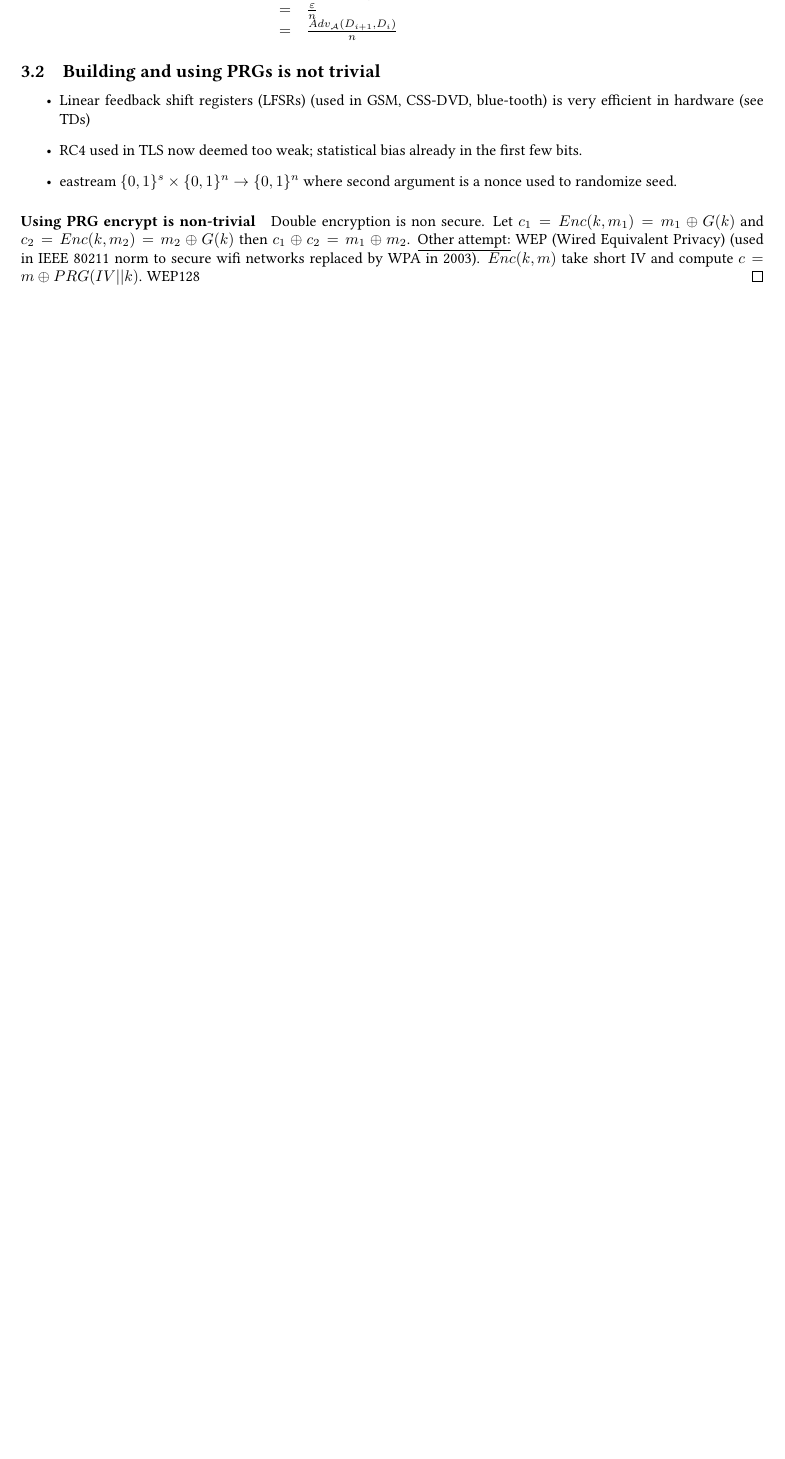
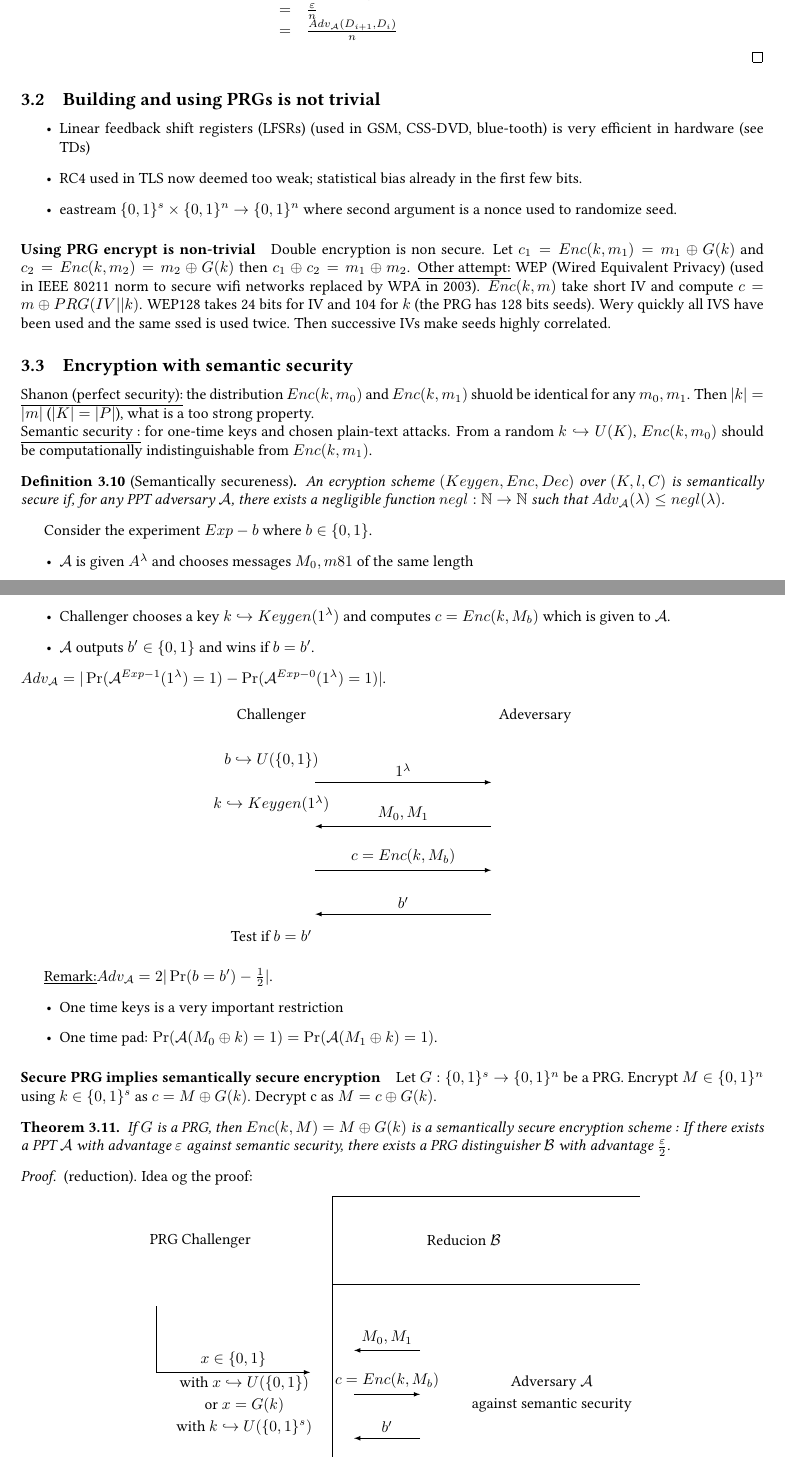
Before and after one commit to lecfab/M1IF2Sem, a LaTeX document (Crypto/cours/cours.tex): part of page 6 of 6 before the commit and two parts of pages 6 and 7 of 8 after it, the two joined at a grey line, cut so that both start at the same text, the shorter picture padded with empty space. Compiled offline with pdfLaTeX.

Commit message:
Crypto Lecture 2

```diff
--- a/Crypto/cours/cours.tex
+++ b/Crypto/cours/cours.tex
@@ -325,4 +326,53 @@ Adv_{\A'} &=& |p-\frac{1}{2}|\\
 \item eastream $\{0,1\}^s\times\{0,1\}^n\rightarrow\{0,1\}^n$ where second argument is a nonce used to randomize seed.
 \end{itemize}
 \paragraph{Using PRG encrypt is non-trivial} Double encryption is non secure. Let $c_1=Enc(k,m_1)=m_1\oplus G(k)$ and $c_2=Enc(k,m_2)=m_2\oplus G(k)$ then $c_1\oplus c_2 = m_1\oplus m_2$.
-\underline{Other attempt:} WEP (Wired Equivalent Privacy) (used in IEEE 80211 norm to secure wifi networks replaced by WPA in 2003). $Enc(k,m)$ take short IV and compute $c=m\oplus PRG(IV||k)$. WEP128
+\underline{Other attempt:} WEP (Wired Equivalent Privacy) (used in IEEE 80211 norm to secure wifi networks replaced by WPA in 2003). $Enc(k,m)$ take short IV and compute $c=m\oplus PRG(IV||k)$. WEP128 takes 24 bits for IV and 104 for $k$ (the PRG has 128 bits seeds). Wery quickly all IVS have been used and the same ssed is used twice. Then successive IVs make seeds highly correlated.
+\subsection{Encryption with semantic security}
+
+\underline{Shanon (perfect security):} the distribution $Enc(k,m_0)$ and $Enc(k,m_1)$ shuold be identical for any $m_0,m_1$. Then $|k|=|m|$ ($|K|=|P|$), what is a too strong property.\\
+\underline{Semantic security :} for one-time keys and chosen plain-text attacks. From a random $k\hookrightarrow U(K)$, $Enc(k,m_0)$ should be computationally indistinguishable from $Enc(k,m_1)$.
+
+\Def{Semantically secureness}{def:semSecure}{An ecryption scheme $(Keygen,Enc,Dec)$ over $(K,l,C)$ is semantically secure if, for any PPT adversary $\A$, there exists a negligible function $negl:\N\rightarrow\N$ such that $Adv_\A(\lambda)\leq negl(\lambda)$.}
+
+Consider the experiment $Exp-b$ where $b\in\{0,1\}$.
+\begin{itemize}
+\item $\A$ is given $A^\lambda$ and chooses messages $M_0,m81$ of the same length
+\item Challenger chooses a key $k\hookrightarrow Keygen(1^\lambda)$ and computes $c=Enc(k,M_b)$ which is given to $\A$.
+\item $\A$ outputs $b'\in\{0,1\}$ and wins if $b=b'$.
+\end{itemize}
+$Adv_\A=|\Pr(\A^{Exp-1}(1^\lambda)=1)-\Pr(\A^{Exp-0}(1^\lambda)=1)|$.
+
+\begin{center}
+\begin{tikzpicture}[>=latex]
+\node	[]	at 	(0,6)	{Challenger};
+\node	[]	at	(6,6)	{Adeversary};
+\node	[]	at	(0,5)	{$b\hookrightarrow U(\{0,1\})$};
+\node	[]	at	(0,4)	{$k\hookrightarrow Keygen(1^\lambda)$};
+\node	[]	at	(0,1)	{Test if $b=b'$};
+
+\draw	[->]	(1,4.5)	--node[above]	{$1^\lambda$}	(5,4.5);
+\draw	[->]	(5,3.5)	--node[above]	{$M_0,M_1$}		(1,3.5);
+\draw	[->]	(1,2.5)	--node[above]	{$c=Enc(k,M_b)$}	(5,2.5);
+\draw	[->]	(5,1.5)	--node[above]	{$b'$}		(1,1.5);
+\end{tikzpicture}
+\end{center}
+
+\Rem $Adv_\A=2|\Pr(b=b')-\frac{1}{2}|$.
+\begin{itemize}
+\item One time keys is a very important restriction
+\item One time pad: $\Pr(\A(M_0\oplus k)=1)=\Pr(\A(M_1\oplus k)=1)$.
+\end{itemize}
+
+\paragraph{Secure PRG implies semantically secure encryption}
+Let $G:\{0,1\}^s\rightarrow\{0,1\}^n$ be a PRG. Encrypt $M\in\{0,1\}^n$ using $k\in\{0,1\}^s$ as $c=M\oplus G(k)$.
+Decrypt c as $M=c\oplus G(k)$.
+
+\Thm{}{thm:securePRGSemSecEncryt}{If $G$ is a PRG, then $Enc(k,M)=M\oplus G(k)$ is a semantically secure encryption scheme : If there exists a PPT $\A$ with advantage $\epsilon$ against semantic security, there exists a PRG distinguisher $\mathcal{B}$ with advantage $\frac{\epsilon}{2}$.}
+\begin{proof} (reduction).
+Idea og the proof:
+\begin{center}
+\begin{tikzpicture}[>=latex]
+\node	[]	at 	(0,6)	{PRG Challenger};
+\node	[]	at	(6,6)	{Reducion $\mathcal{B}$};
+\node	[]	at	(8,2.75)	{Adversary $\A$};
+\node	[]	at	(8,2.25)	{against semantic security};
@@ -328,0 +384,8 @@ Adv_{\A'} &=& |p-\frac{1}{2}|\\
+\draw	[->]	(5,3.5)	--node[above]	{$M_0,M_1$}		(3.5,3.5);
+\draw	[->]	(-1,3)	--node[above]	{$x\in\{0,1\}$} (2.5,3);
+\node	[]	at	(1,2.75)	{with $x\hookrightarrow U(\{0,1\})$};
+\node	[]	at	(1,2.25)	{or $x=G(k)$};
+\node	[]	at	(1,1.75)	{with $k\hookrightarrow U(\{0,1\}^s)$};
+\draw	[-]		(-1,3)	--								(-1,4.5);
+\draw	[->]	(3.5,2.5)	--node[above]	{$c=Enc(k,M_b)$}	(5,2.5);
+\draw	[->]	(5,1.5)	--node[above]	{$b'$}		(3.5,1.5);
@@ -328,0 +399 @@ Adv_{\A'} &=& |p-\frac{1}{2}|\\
+\item $\A$ outputs $b'$.
```
Also changed, not shown: Crypto/cours/cours.tex (30 more changed lines).
